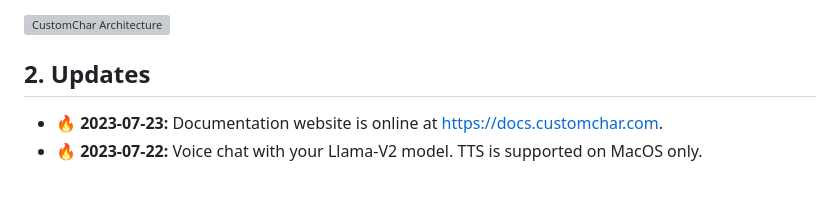
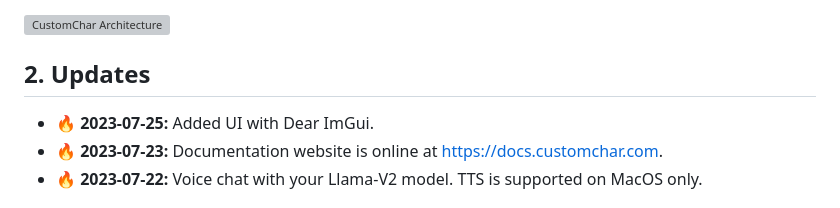
Before and after one commit to nrl-ai/CustomChar, a Markdown page: README.md, the part around the change. Drawn GitHub-style; grey boxes are pictures that could not be loaded.

Commit message:
Add UI to change log

```diff
--- a/README.md
+++ b/README.md
@@ -24,6 +24,7 @@ Your customized AI characters on commodity hardware. This project aims to be a f
 
 ## 2. Updates
 
+- 🔥 **2023-07-25:** Added UI with Dear ImGui.
 - 🔥 **2023-07-23:** Documentation website is online at <https://docs.customchar.com>.
 - 🔥 **2023-07-22:** Voice chat with your Llama-V2 model. TTS is supported on MacOS only.
 
```
